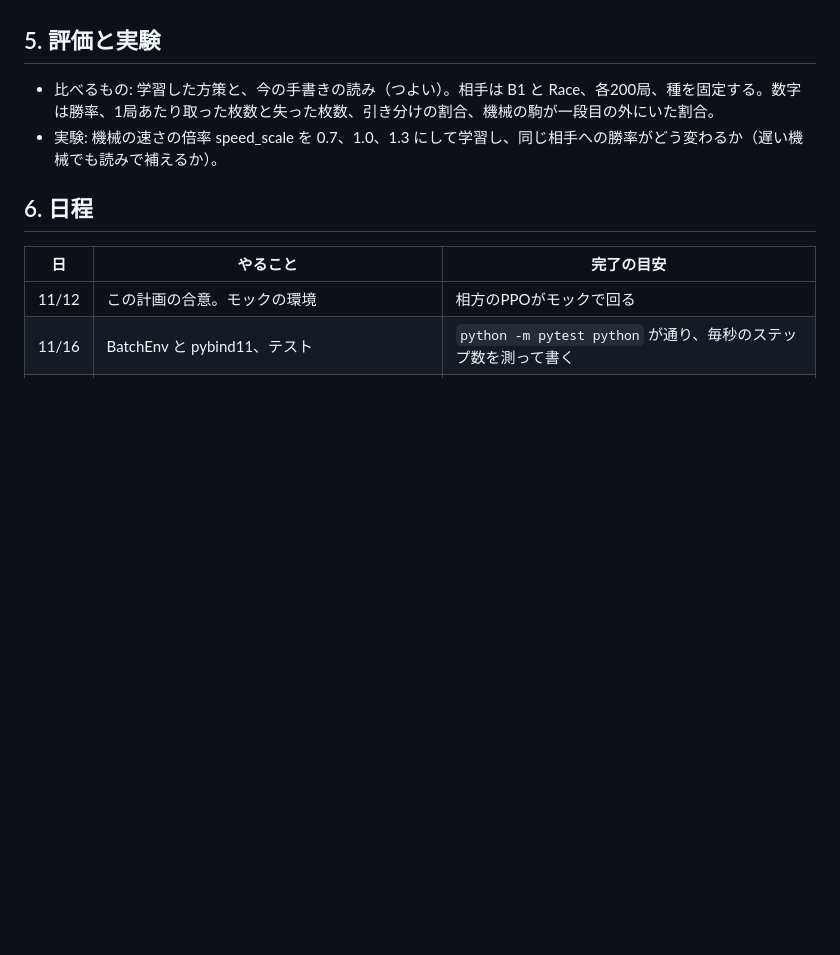
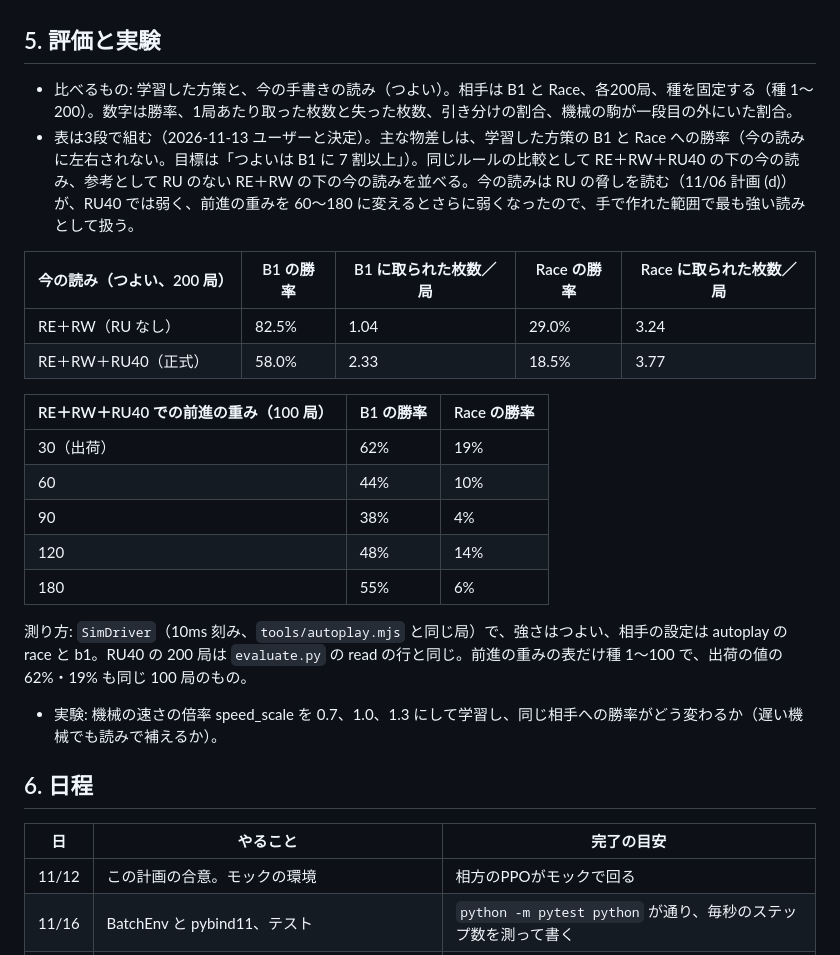
Before and after one commit to SoyaHonda/hasami-shogi, a Markdown page: plans/2026-11-12_ai-enshu-scope.md, the part around the change. Rendered like a GitHub page; blank space fills up the shorter version.

Commit message:
docs(plan): evaluate against fixed opponents, with the read under RU40 and RE+RW as references
The learned policy's win rates against B1 and Race are the main measure (target: hard wins 70% or
more against B1). The hand-written read under the official rules (B1 58.0%, Race 18.5%) is the
same-rules comparison and the read under RE+RW (B1 82.5%, Race 29.0%, 200 games) the reference
for what RU costs it. Raising the read's advance weight to 60-180 made it weaker under RU40
(B1 38-55%, Race 4-14%, 100 games), so it is kept as the strongest hand-written read.

Co-Authored-By: Claude Opus 5.5 <noreply@anthropic.com>
Claude-Session: https://claude.ai/code/session_01Kzu17hrfXZVg4EqWrNoqdv

```diff
--- a/plans/2026-11-12_ai-enshu-scope.md
+++ b/plans/2026-11-12_ai-enshu-scope.md
@@ -87,7 +87,23 @@ actions = env.read_actions()                     # 今の手書きの読み（Ai
 
 ## 5. 評価と実験
 
-- 比べるもの: 学習した方策と、今の手書きの読み（つよい）。相手は B1 と Race、各200局、種を固定する。数字は勝率、1局あたり取った枚数と失った枚数、引き分けの割合、機械の駒が一段目の外にいた割合。
+- 比べるもの: 学習した方策と、今の手書きの読み（つよい）。相手は B1 と Race、各200局、種を固定する（種 1〜200）。数字は勝率、1局あたり取った枚数と失った枚数、引き分けの割合、機械の駒が一段目の外にいた割合。
+- 表は3段で組む（2026-11-13 ユーザーと決定）。主な物差しは、学習した方策の B1 と Race への勝率（今の読みに左右されない。目標は「つよいは B1 に 7 割以上」）。同じルールの比較として RE＋RW＋RU40 の下の今の読み、参考として RU のない RE＋RW の下の今の読みを並べる。今の読みは RU の脅しを読む（11/06 計画 (d)）が、RU40 では弱く、前進の重みを 60〜180 に変えるとさらに弱くなったので、手で作れた範囲で最も強い読みとして扱う。
+
+| 今の読み（つよい、200 局） | B1 の勝率 | B1 に取られた枚数／局 | Race の勝率 | Race に取られた枚数／局 |
+|---|---|---|---|---|
+| RE＋RW（RU なし） | 82.5% | 1.04 | 29.0% | 3.24 |
+| RE＋RW＋RU40（正式） | 58.0% | 2.33 | 18.5% | 3.77 |
+
+| RE＋RW＋RU40 での前進の重み（100 局） | B1 の勝率 | Race の勝率 |
+|---|---|---|
+| 30（出荷） | 62% | 19% |
+| 60 | 44% | 10% |
+| 90 | 38% | 4% |
+| 120 | 48% | 14% |
+| 180 | 55% | 6% |
+
+測り方: `SimDriver`（10ms 刻み、`tools/autoplay.mjs` と同じ局）で、強さはつよい、相手の設定は autoplay の race と b1。RU40 の 200 局は `evaluate.py` の read の行と同じ。前進の重みの表だけ種 1〜100 で、出荷の値の 62%・19% も同じ 100 局のもの。
 - 実験: 機械の速さの倍率 speed_scale を 0.7、1.0、1.3 にして学習し、同じ相手への勝率がどう変わるか（遅い機械でも読みで補えるか）。
 
 ## 6. 日程
```
